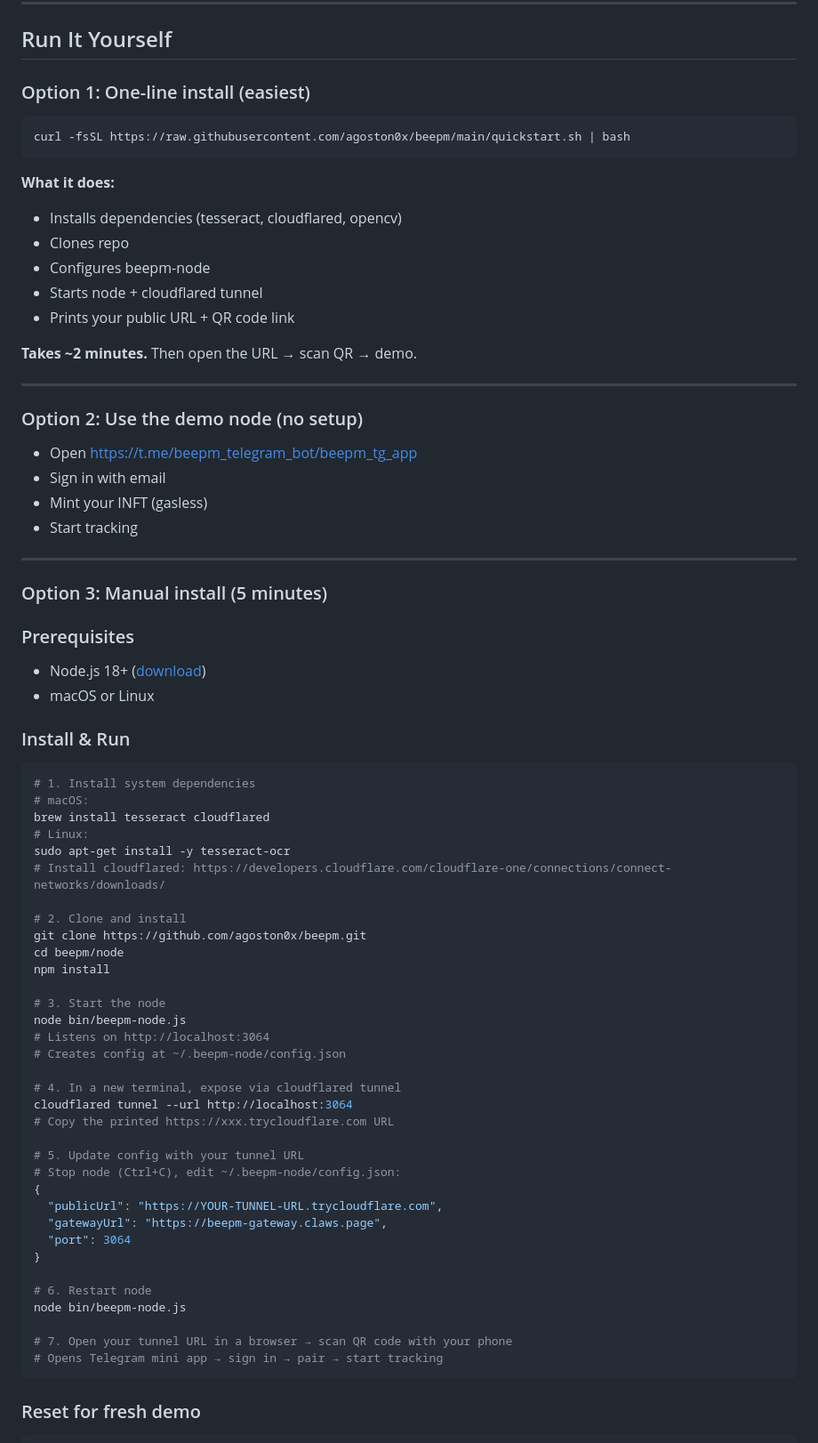
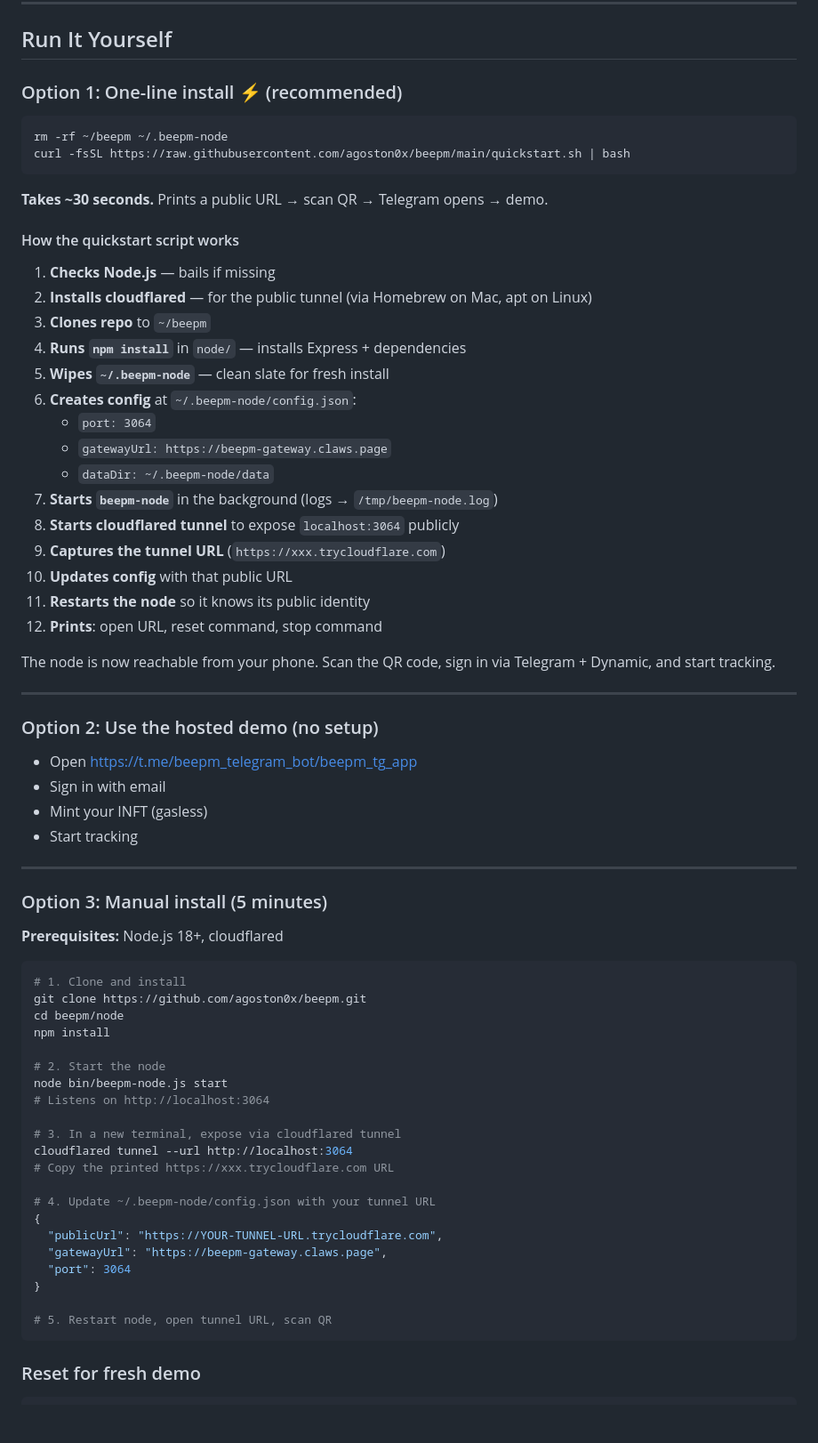
Before and after one commit to agoston0x/beepm, a Markdown page: README.md, the part around the change. Shown at 89% size. GitHub-like rendering; blank space fills up the shorter version.

Commit message:
docs: update quickstart section with step-by-step explanation

````diff
--- a/README.md
+++ b/README.md
@@ -92,24 +92,38 @@ OCR (tesseract) is included as a demo of what zeroclaw enables, but it's optiona
 
 ## Run It Yourself
 
-### Option 1: One-line install (easiest)
+### Option 1: One-line install ⚡ (recommended)
 
 ```bash
+rm -rf ~/beepm ~/.beepm-node
 curl -fsSL https://raw.githubusercontent.com/agoston0x/beepm/main/quickstart.sh | bash
 ```
 
-**What it does:**
-- Installs dependencies (tesseract, cloudflared, opencv)
-- Clones repo
-- Configures beepm-node
-- Starts node + cloudflared tunnel
-- Prints your public URL + QR code link
+**Takes ~30 seconds.** Prints a public URL → scan QR → Telegram opens → demo.
 
-**Takes ~2 minutes.** Then open the URL → scan QR → demo.
+#### How the quickstart script works
+
+1. **Checks Node.js** — bails if missing
+2. **Installs cloudflared** — for the public tunnel (via Homebrew on Mac, apt on Linux)
+3. **Clones repo** to `~/beepm`
+4. **Runs `npm install`** in `node/` — installs Express + dependencies
+5. **Wipes `~/.beepm-node`** — clean slate for fresh install
+6. **Creates config** at `~/.beepm-node/config.json`:
+   - `port: 3064`
+   - `gatewayUrl: https://beepm-gateway.claws.page`
+   - `dataDir: ~/.beepm-node/data`
+7. **Starts `beepm-node`** in the background (logs → `/tmp/beepm-node.log`)
+8. **Starts cloudflared tunnel** to expose `localhost:3064` publicly
+9. **Captures the tunnel URL** (`https://xxx.trycloudflare.com`)
+10. **Updates config** with that public URL
+11. **Restarts the node** so it knows its public identity
+12. **Prints**: open URL, reset command, stop command
+
+The node is now reachable from your phone. Scan the QR code, sign in via Telegram + Dynamic, and start tracking.
 
 ---
 
-### Option 2: Use the demo node (no setup)
+### Option 2: Use the hosted demo (no setup)
 - Open https://t.me/beepm_telegram_bot/beepm_tg_app
 - Sign in with email
 - Mint your INFT (gasless)
@@ -119,47 +133,30 @@ curl -fsSL https://raw.githubusercontent.com/agoston0x/beepm/main/quickstart.sh
 
 ### Option 3: Manual install (5 minutes)
 
-### Prerequisites
-- Node.js 18+ ([download](https://nodejs.org))
-- macOS or Linux
-
-### Install & Run
+**Prerequisites:** Node.js 18+, cloudflared
 
 ```bash
-# 1. Install system dependencies
-# macOS:
-brew install tesseract cloudflared
-# Linux:
-sudo apt-get install -y tesseract-ocr
-# Install cloudflared: https://developers.cloudflare.com/cloudflare-one/connections/connect-networks/downloads/
-
-# 2. Clone and install
+# 1. Clone and install
 git clone https://github.com/agoston0x/beepm.git
 cd beepm/node
 npm install
 
-# 3. Start the node
-node bin/beepm-node.js
+# 2. Start the node
+node bin/beepm-node.js start
 # Listens on http://localhost:3064
-# Creates config at ~/.beepm-node/config.json
 
-# 4. In a new terminal, expose via cloudflared tunnel
+# 3. In a new terminal, expose via cloudflared tunnel
 cloudflared tunnel --url http://localhost:3064
 # Copy the printed https://xxx.trycloudflare.com URL
 
-# 5. Update config with your tunnel URL
-# Stop node (Ctrl+C), edit ~/.beepm-node/config.json:
+# 4. Update ~/.beepm-node/config.json with your tunnel URL
 {
   "publicUrl": "https://YOUR-TUNNEL-URL.trycloudflare.com",
   "gatewayUrl": "https://beepm-gateway.claws.page",
   "port": 3064
 }
 
-# 6. Restart node
-node bin/beepm-node.js
-
-# 7. Open your tunnel URL in a browser → scan QR code with your phone
-# Opens Telegram mini app → sign in → pair → start tracking
+# 5. Restart node, open tunnel URL, scan QR
 ```
 
 ### Reset for fresh demo
````
